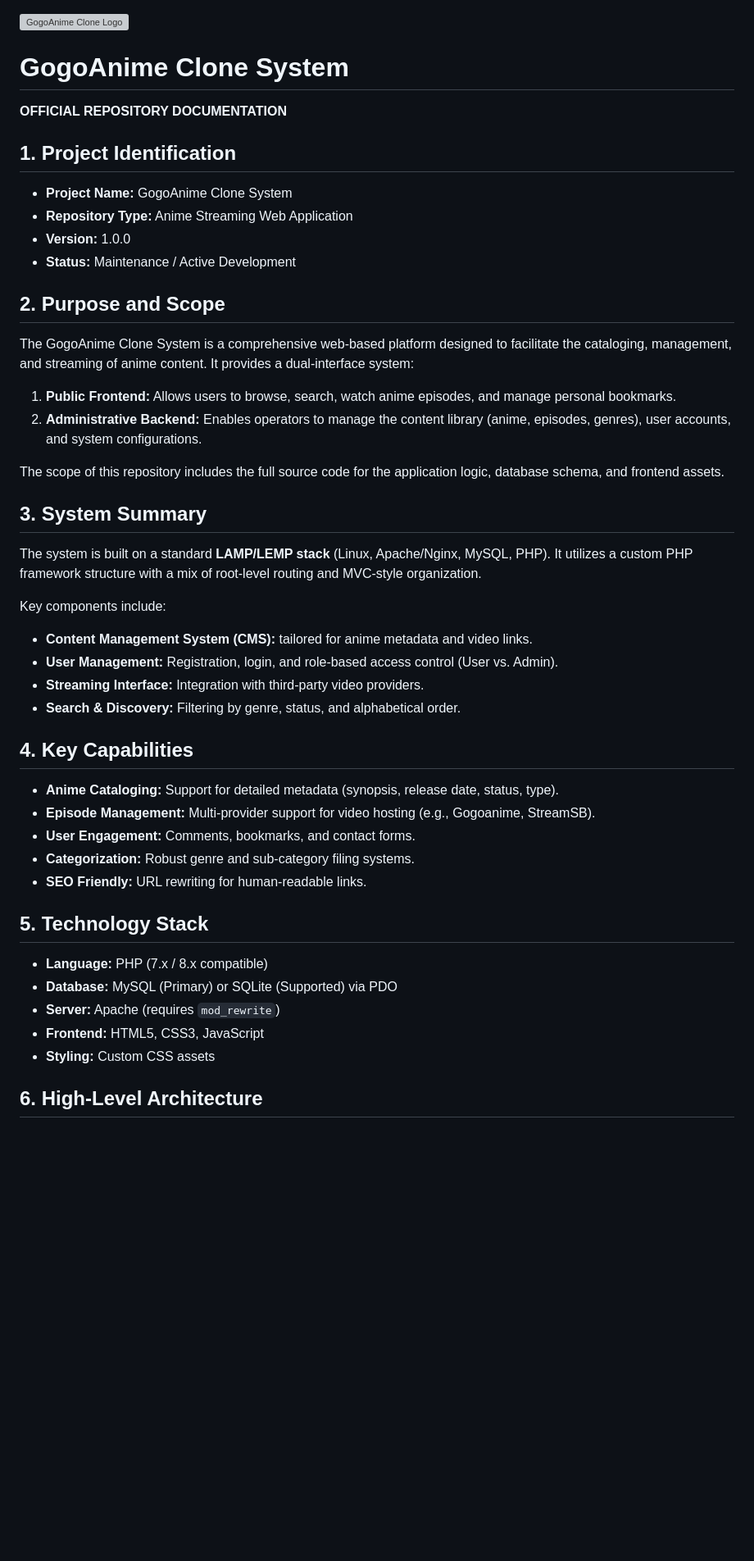
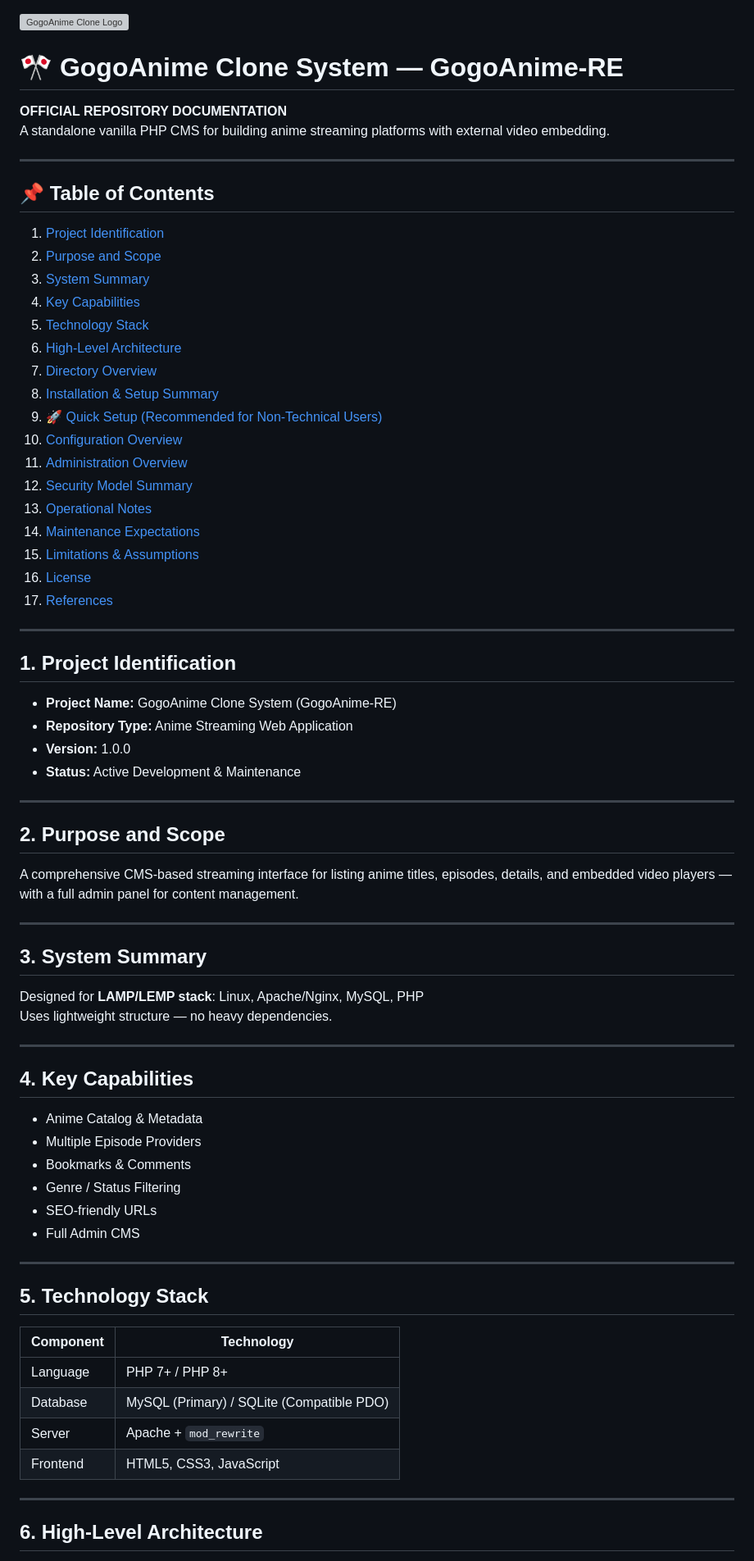
Before and after one commit to druvx13/GogoAnime-RE, a Markdown page: README.md, the part around the change printed below. Shown: that part at 82% size. Rendered like a GitHub page; blank space fills up the shorter version; grey boxes are pictures that could not be loaded.

```diff
--- a/README.md
+++ b/README.md
@@ -1,43 +1,69 @@
 ![GogoAnime Clone Logo](logos/(HIGH-RES)GogoAnime-RE.png)
 
-# GogoAnime Clone System
+# 🎌 GogoAnime Clone System — GogoAnime-RE
+**OFFICIAL REPOSITORY DOCUMENTATION**
+A standalone vanilla PHP CMS for building anime streaming platforms with external video embedding.
 
-**OFFICIAL REPOSITORY DOCUMENTATION**
+---
+
+## 📌 Table of Contents
+1. [Project Identification](#1-project-identification)
+2. [Purpose and Scope](#2-purpose-and-scope)
+3. [System Summary](#3-system-summary)
+4. [Key Capabilities](#4-key-capabilities)
+5. [Technology Stack](#5-technology-stack)
+6. [High-Level Architecture](#6-high-level-architecture)
+7. [Directory Overview](#7-directory-overview)
+8. [Installation & Setup Summary](#8-installation--setup-summary)
+9. [🚀 Quick Setup (Recommended for Non-Technical Users)](#quick-setup-recommended-for-nontechnical-users)
+10. [Configuration Overview](#10-configuration-overview)
+11. [Administration Overview](#11-administration-overview)
+12. [Security Model Summary](#12-security-model-summary)
+13. [Operational Notes](#13-operational-notes)
+14. [Maintenance Expectations](#14-maintenance-expectations)
+15. [Limitations & Assumptions](#15-limitations-and-assumptions)
+16. [License](#16-license)
+17. [References](#17-references)
+
+---
 
 ## 1. Project Identification
-- **Project Name:** GogoAnime Clone System
+- **Project Name:** GogoAnime Clone System (GogoAnime-RE)
 - **Repository Type:** Anime Streaming Web Application
 - **Version:** 1.0.0
-- **Status:** Maintenance / Active Development
+- **Status:** Active Development & Maintenance
+
+---
 
 ## 2. Purpose and Scope
-The GogoAnime Clone System is a comprehensive web-based platform designed to facilitate the cataloging, management, and streaming of anime content. It provides a dual-interface system:
-1.  **Public Frontend:** Allows users to browse, search, watch anime episodes, and manage personal bookmarks.
-2.  **Administrative Backend:** Enables operators to manage the content library (anime, episodes, genres), user accounts, and system configurations.
+A comprehensive CMS-based streaming interface for listing anime titles, episodes, details, and embedded video players — with a full admin panel for content management.
 
-The scope of this repository includes the full source code for the application logic, database schema, and frontend assets.
+---
 
 ## 3. System Summary
-The system is built on a standard **LAMP/LEMP stack** (Linux, Apache/Nginx, MySQL, PHP). It utilizes a custom PHP framework structure with a mix of root-level routing and MVC-style organization.
+Designed for **LAMP/LEMP stack**: Linux, Apache/Nginx, MySQL, PHP
+Uses lightweight structure — no heavy dependencies.
 
-Key components include:
--   **Content Management System (CMS):** tailored for anime metadata and video links.
--   **User Management:** Registration, login, and role-based access control (User vs. Admin).
--   **Streaming Interface:** Integration with third-party video providers.
--   **Search & Discovery:** Filtering by genre, status, and alphabetical order.
+---
 
 ## 4. Key Capabilities
--   **Anime Cataloging:** Support for detailed metadata (synopsis, release date, status, type).
--   **Episode Management:** Multi-provider support for video hosting (e.g., Gogoanime, StreamSB).
--   **User Engagement:** Comments, bookmarks, and contact forms.
--   **Categorization:** Robust genre and sub-category filing systems.
--   **SEO Friendly:** URL rewriting for human-readable links.
+- Anime Catalog & Metadata
+- Multiple Episode Providers
+- Bookmarks & Comments
+- Genre / Status Filtering
+- SEO-friendly URLs
+- Full Admin CMS
+
+---
 
 ## 5. Technology Stack
--   **Language:** PHP (7.x / 8.x compatible)
--   **Database:** MySQL (Primary) or SQLite (Supported) via PDO
--   **Server:** Apache (requires `mod_rewrite`)
--   **Frontend:** HTML5, CSS3, JavaScript
--   **Styling:** Custom CSS assets
+| Component | Technology |
+|----------|------------|
+| Language | PHP 7+ / PHP 8+ |
+| Database | MySQL (Primary) / SQLite (Compatible PDO) |
+| Server | Apache + `mod_rewrite` |
+| Frontend | HTML5, CSS3, JavaScript |
+
+---
 
 ## 6. High-Level Architecture
```
Also changed, not shown: other parts of README.md (+141 -73 lines).
